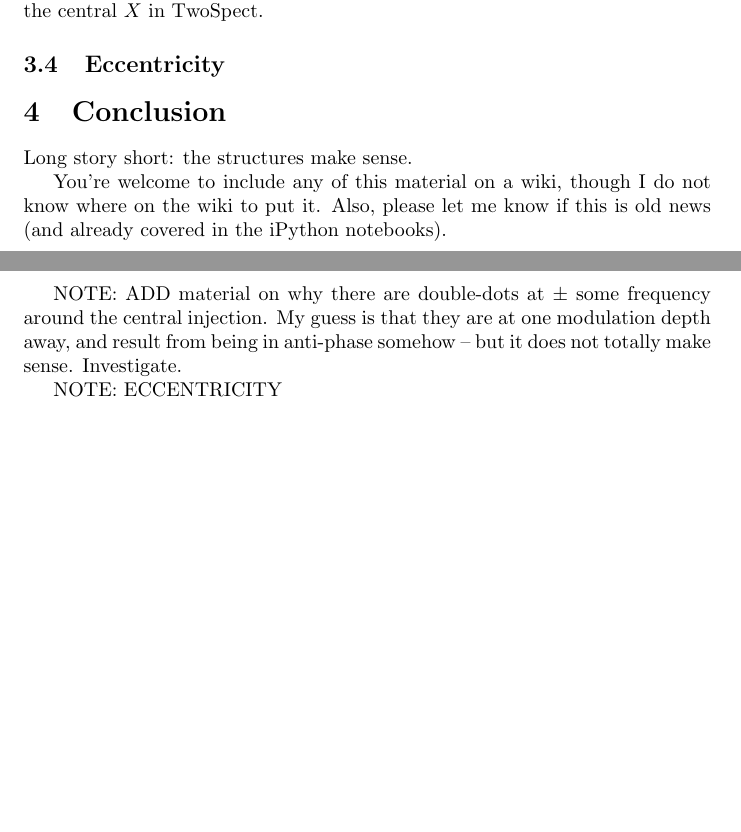
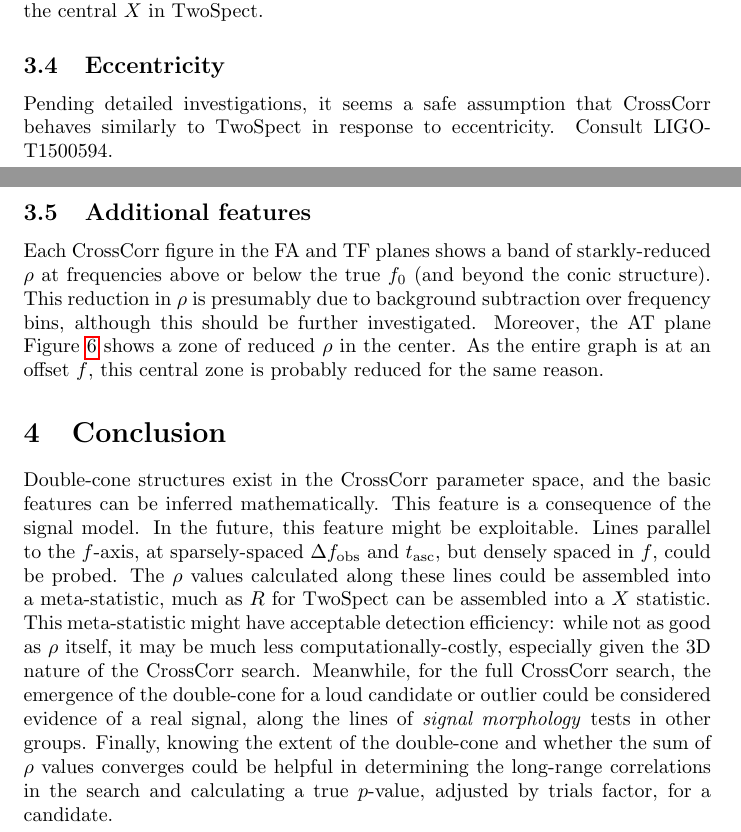
Before and after one commit to grantmeadors/Meadors-Cone-CrossCorr, a LaTeX document (Meadors-Cone-CrossCorr.tex): two parts of pages 13 and 14 of 15, joined at a grey line, cut so that both start at the same text, the shorter picture padded with empty space. Compiled offline with pdfLaTeX.

Commit message:
FINISHED

```diff
--- a/Meadors-Cone-CrossCorr.tex
+++ b/Meadors-Cone-CrossCorr.tex
@@ -346,26 +346,27 @@ By including smaller terms, we could likely discover smaller, additional structu
 
 \subsection{Eccentricity}
 
+Pending detailed investigations, it seems a safe assumption that CrossCorr behaves similarly to TwoSpect in response to eccentricity.
+Consult LIGO-T1500594.
+
+\subsection{Additional features}
+
+Each CrossCorr figure in the FA and TF planes shows a band of starkly-reduced $\rho$ at frequencies above or below the true $f_0$ (and beyond the conic structure).
+This reduction in $\rho$ is presumably due to background subtraction over frequency bins, although this should be further investigated.
+Moreover, the AT plane Figure~\ref{AToffsetGraph} shows a zone of reduced $\rho$ in the center.
+As the entire graph is at an offset $f$, this central zone is probably reduced for the same reason.
+
 \section{Conclusion}
 
+Double-cone structures exist in the CrossCorr parameter space, and the basic features can be inferred mathematically.
+This feature is a consequence of the signal model.
+In the future, this feature might be exploitable.
+Lines parallel to the $f$-axis, at sparsely-spaced $\Delta f_\mathrm{obs}$ and $t_\mathrm{asc}$, but densely spaced in $f$, could be probed.
+The $\rho$ values calculated along these lines could be assembled into a meta-statistic, much as $R$ for TwoSpect can be assembled into a $X$ statistic.
+This meta-statistic might have acceptable detection efficiency: while not as good as $\rho$ itself, it may be much less computationally-costly, especially given the 3D nature of the CrossCorr search.
+Meanwhile, for the full CrossCorr search, the emergence of the double-cone for a loud candidate or outlier could be considered evidence of a real signal, along the lines of \textit{signal morphology} tests in other groups.
+Finally, knowing the extent of the double-cone and whether the sum of $\rho$ values converges could be helpful in determining the long-range correlations in the search and calculating a true $p$-value, adjusted by trials factor, for a candidate.
 
-Long story short: the structures make sense.
-
-You're welcome to include any of this material on a wiki, though I do
-not know where on the wiki to put it. Also, please let me know if this
-is old news (and already covered in the iPython notebooks).
-
-%My scripts are
-%    \texttt{wrapCrossCorr.py}
-%      (wrapper function, itself called as in example-TwoSpect-like.txt)
-%    \texttt{libCallCC.py}
-%      (functions for the wrapper)
-%    \texttt{createHeatmap.py}
-%      (grapher)
-
-NOTE: ADD material on why there are double-dots at $\pm$ some frequency around the central injection. My guess is that they are at one modulation depth away, and result from being in anti-phase somehow -- but it does not totally make sense. Investigate.
-
-NOTE: ECCENTRICITY
 
 \newpage
 
```
